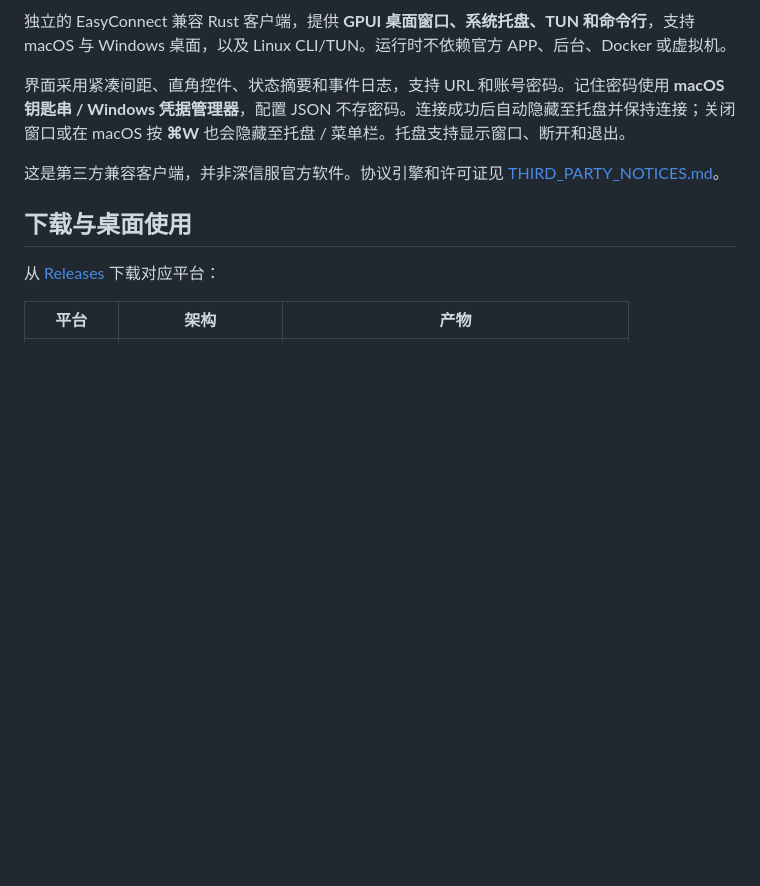
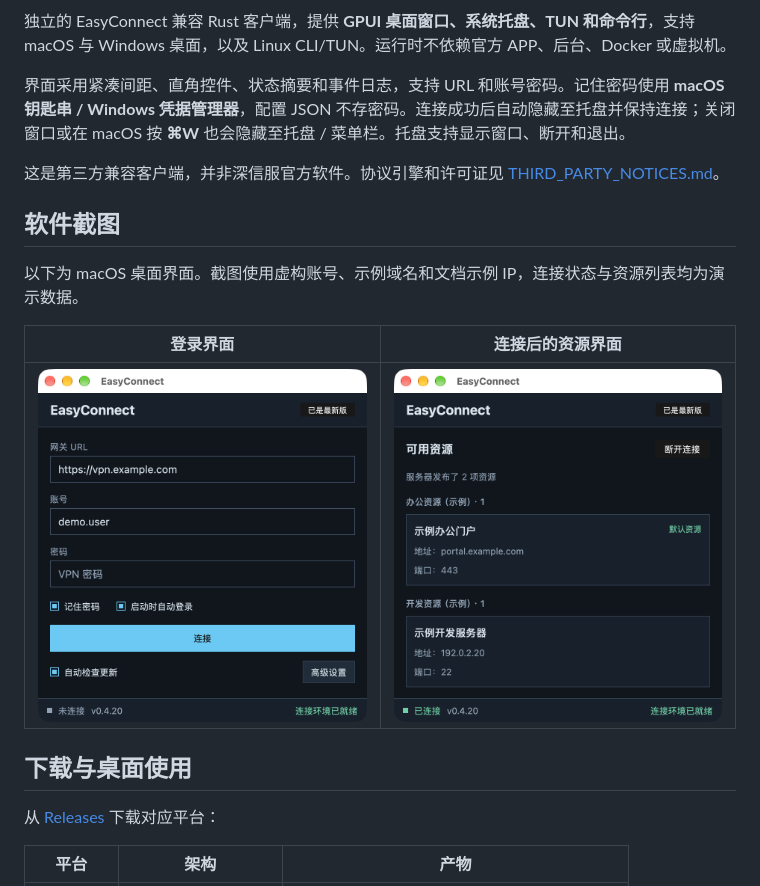
Before and after one commit to class-undefined/easy-connect, a Markdown page: README.md, the part around the change. Drawn GitHub-style; pictures changed too: docs/screenshots/login.png (added), docs/screenshots/resources.png (added); blank space fills up the shorter version.

Commit message:
docs: add desktop screenshots with demo data

```diff
--- a/README.md
+++ b/README.md
@@ -7,6 +7,14 @@
 界面采用紧凑间距、直角控件、状态摘要和事件日志，支持 URL 和账号密码。记住密码使用 **macOS 钥匙串 / Windows 凭据管理器**，配置 JSON 不存密码。连接成功后自动隐藏至托盘并保持连接；关闭窗口或在 macOS 按 **⌘W** 也会隐藏至托盘 / 菜单栏。托盘支持显示窗口、断开和退出。
 
 这是第三方兼容客户端，并非深信服官方软件。协议引擎和许可证见 [THIRD_PARTY_NOTICES.md](THIRD_PARTY_NOTICES.md)。
+
+## 软件截图
+
+以下为 macOS 桌面界面。截图使用虚构账号、示例域名和文档示例 IP，连接状态与资源列表均为演示数据。
+
+| 登录界面 | 连接后的资源界面 |
+|:---:|:---:|
+| <img src="docs/screenshots/login.png" alt="EasyConnect 登录界面，展示示例网关和账号" width="400"> | <img src="docs/screenshots/resources.png" alt="EasyConnect 已连接界面，展示两组示例资源" width="400"> |
 
 ## 下载与桌面使用
 
```
